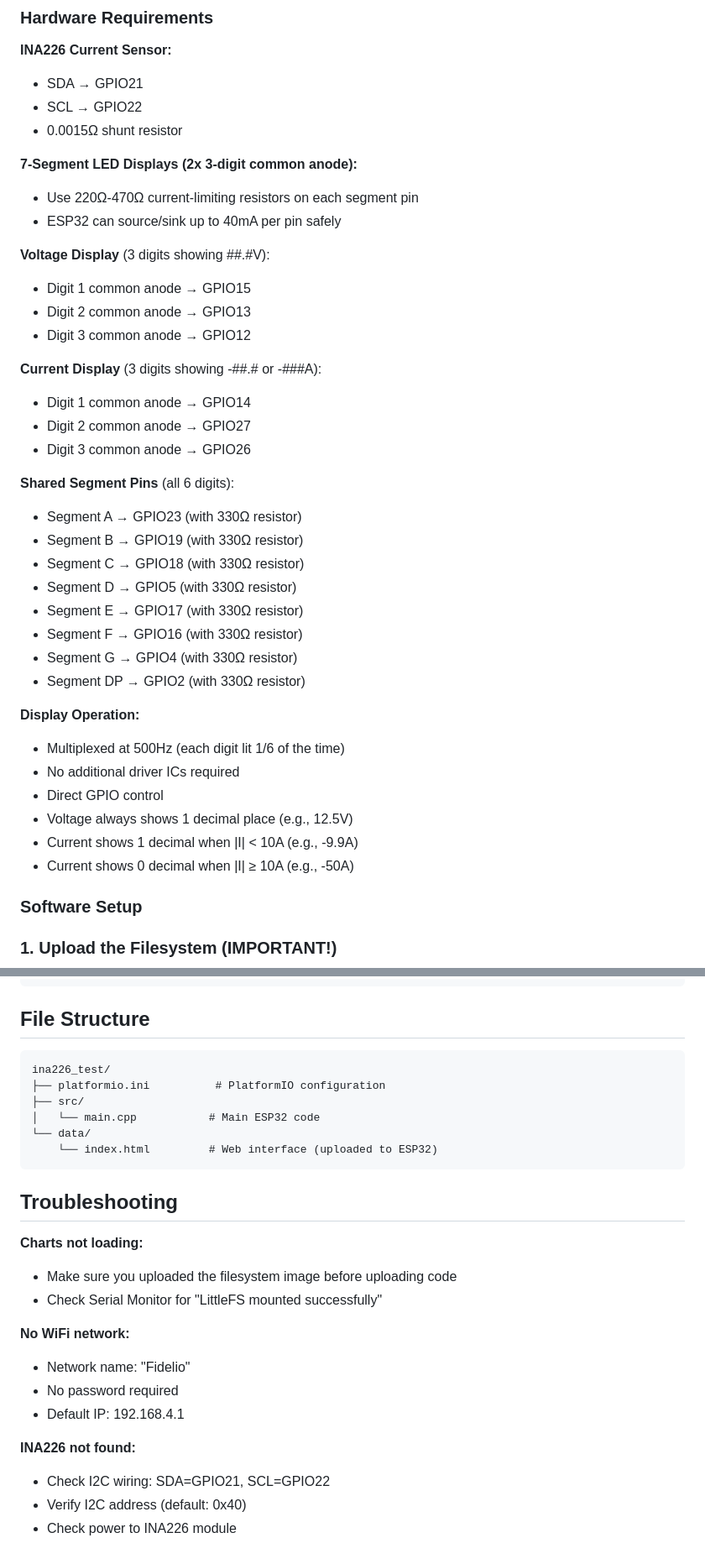
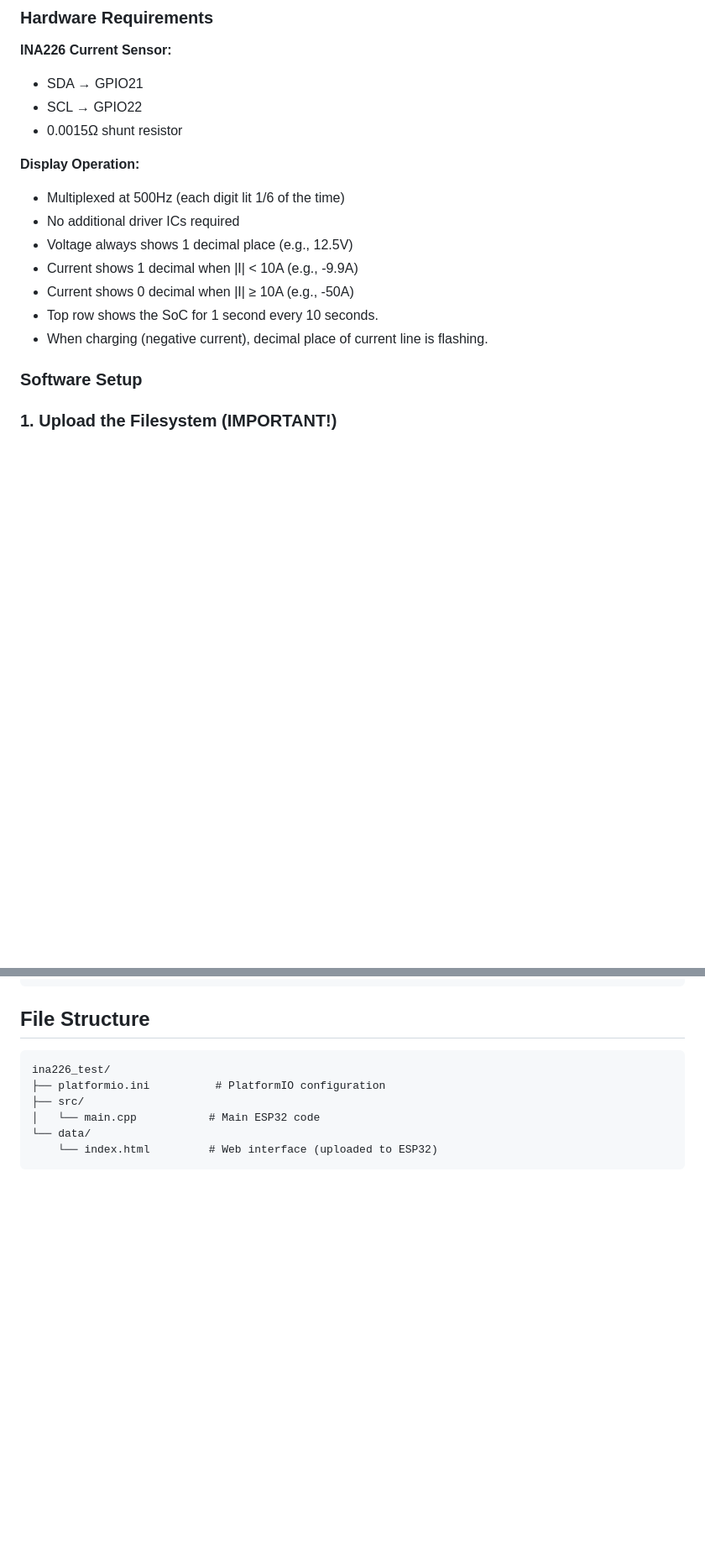
Before and after one commit to chris-b-tanner/battery-monitor, a Markdown page: README.md, 2 parts joined by grey strips. Shown at 84% size. Drawn GitHub-style; blank space fills up the shorter version.

````diff
--- a/README.md
+++ b/README.md
@@ -60,37 +51,14 @@ This system is designed for marine battery monitoring where:
 - SCL → GPIO22
 - 0.0015Ω shunt resistor
 
-**7-Segment LED Displays (2x 3-digit common anode):**
-- Use 220Ω-470Ω current-limiting resistors on each segment pin
-- ESP32 can source/sink up to 40mA per pin safely
-
-**Voltage Display** (3 digits showing ##.#V):
-- Digit 1 common anode → GPIO15
-- Digit 2 common anode → GPIO13
-- Digit 3 common anode → GPIO12
-
-**Current Display** (3 digits showing -##.# or -###A):
-- Digit 1 common anode → GPIO14
-- Digit 2 common anode → GPIO27
-- Digit 3 common anode → GPIO26
-
-**Shared Segment Pins** (all 6 digits):
-- Segment A → GPIO23 (with 330Ω resistor)
-- Segment B → GPIO19 (with 330Ω resistor)
-- Segment C → GPIO18 (with 330Ω resistor)
-- Segment D → GPIO5 (with 330Ω resistor)
-- Segment E → GPIO17 (with 330Ω resistor)
-- Segment F → GPIO16 (with 330Ω resistor)
-- Segment G → GPIO4 (with 330Ω resistor)
-- Segment DP → GPIO2 (with 330Ω resistor)
-
 **Display Operation:**
 - Multiplexed at 500Hz (each digit lit 1/6 of the time)
 - No additional driver ICs required
-- Direct GPIO control
 - Voltage always shows 1 decimal place (e.g., 12.5V)
 - Current shows 1 decimal when |I| < 10A (e.g., -9.9A)
 - Current shows 0 decimal when |I| ≥ 10A (e.g., -50A)
+- Top row shows the SoC for 1 second every 10 seconds.
+- When charging (negative current), decimal place of current line is flashing.
 
 ### Software Setup
 
@@ -184,19 +133,3 @@ ina226_test/
 └── data/
     └── index.html         # Web interface (uploaded to ESP32)
 ```
-
-## Troubleshooting
-
-**Charts not loading:**
-- Make sure you uploaded the filesystem image before uploading code
-- Check Serial Monitor for "LittleFS mounted successfully"
-
-**No WiFi network:**
-- Network name: "Fidelio"
-- No password required
-- Default IP: 192.168.4.1
-
-**INA226 not found:**
-- Check I2C wiring: SDA=GPIO21, SCL=GPIO22
-- Verify I2C address (default: 0x40)
-- Check power to INA226 module
````
Also changed, not shown: other parts of README.md (+5 -33 lines), wiring.md (deleted, +0 -130 lines).
